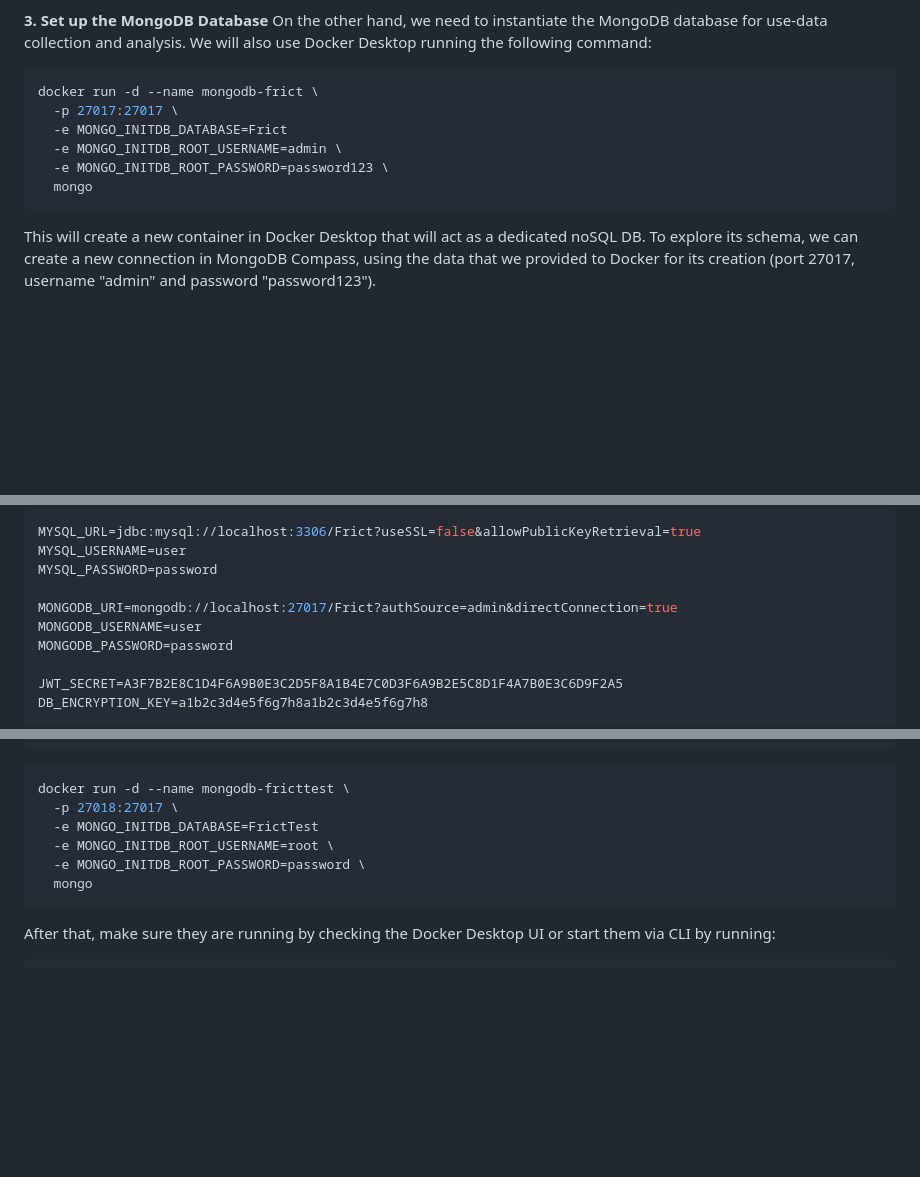
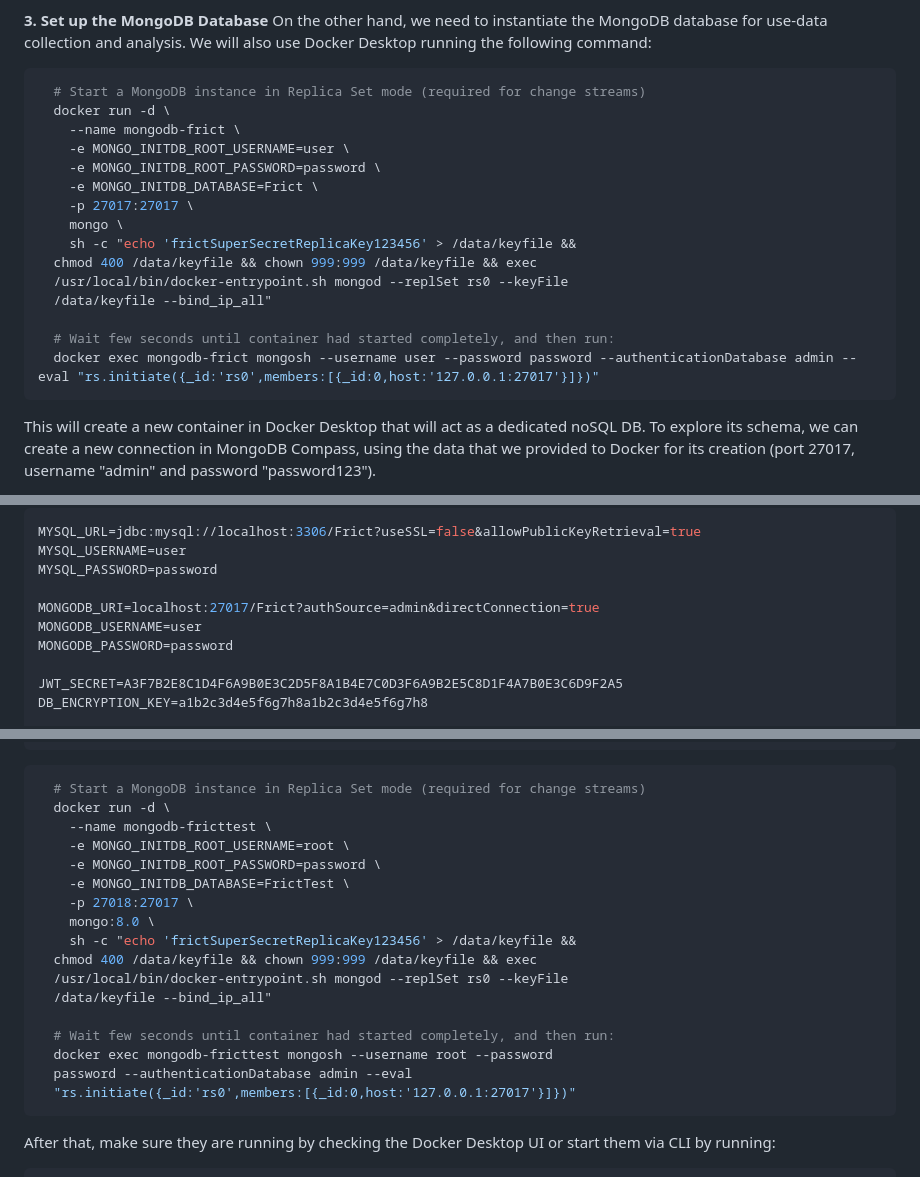
Before and after one commit to codeurjc-students/2025-Frict, a Markdown page: docs/pages/04-development-guide.md, 3 parts joined by grey strips. GitHub-like rendering; blank space fills up the shorter version.

Commit message:
Update MongoDB init commands

````diff
--- a/docs/pages/04-development-guide.md
+++ b/docs/pages/04-development-guide.md
@@ -439,12 +439,21 @@ This will create a new container in Docker Desktop that will act as a dedicated
 **3. Set up the MongoDB Database**
 On the other hand, we need to instantiate the MongoDB database for use-data collection and analysis. We will also use Docker Desktop running the following command:
 ```bash
-docker run -d --name mongodb-frict \
-  -p 27017:27017 \
-  -e MONGO_INITDB_DATABASE=Frict
-  -e MONGO_INITDB_ROOT_USERNAME=admin \
-  -e MONGO_INITDB_ROOT_PASSWORD=password123 \
-  mongo
+  # Start a MongoDB instance in Replica Set mode (required for change streams)
+  docker run -d \
+    --name mongodb-frict \
+    -e MONGO_INITDB_ROOT_USERNAME=user \
+    -e MONGO_INITDB_ROOT_PASSWORD=password \
+    -e MONGO_INITDB_DATABASE=Frict \
+    -p 27017:27017 \
+    mongo \
+    sh -c "echo 'frictSuperSecretReplicaKey123456' > /data/keyfile &&
+  chmod 400 /data/keyfile && chown 999:999 /data/keyfile && exec
+  /usr/local/bin/docker-entrypoint.sh mongod --replSet rs0 --keyFile
+  /data/keyfile --bind_ip_all"
+
+  # Wait few seconds until container had started completely, and then run:
+  docker exec mongodb-frict mongosh --username user --password password --authenticationDatabase admin --eval "rs.initiate({_id:'rs0',members:[{_id:0,host:'127.0.0.1:27017'}]})"
 ```
 This will create a new container in Docker Desktop that will act as a dedicated noSQL DB. To explore its schema, we can create a new connection in MongoDB Compass, using the data that we provided to Docker for its creation (port 27017, username "admin" and password "password123").
 
@@ -466,7 +475,7 @@ MYSQL_URL=jdbc:mysql://localhost:3306/Frict?useSSL=false&allowPublicKeyRetrieval
 MYSQL_USERNAME=user
 MYSQL_PASSWORD=password
 
-MONGODB_URI=mongodb://localhost:27017/Frict?authSource=admin&directConnection=true
+MONGODB_URI=localhost:27017/Frict?authSource=admin&directConnection=true
 MONGODB_USERNAME=user
 MONGODB_PASSWORD=password
 
@@ -538,14 +548,24 @@ docker run -d --name mysql-fricttest \
 ```
 
 ```bash
-docker run -d --name mongodb-fricttest \
-  -p 27018:27017 \
-  -e MONGO_INITDB_DATABASE=FrictTest
-  -e MONGO_INITDB_ROOT_USERNAME=root \
-  -e MONGO_INITDB_ROOT_PASSWORD=password \
-  mongo
+  # Start a MongoDB instance in Replica Set mode (required for change streams)
+  docker run -d \
+    --name mongodb-fricttest \
+    -e MONGO_INITDB_ROOT_USERNAME=root \
+    -e MONGO_INITDB_ROOT_PASSWORD=password \
+    -e MONGO_INITDB_DATABASE=FrictTest \
+    -p 27018:27017 \
+    mongo:8.0 \
+    sh -c "echo 'frictSuperSecretReplicaKey123456' > /data/keyfile &&
+  chmod 400 /data/keyfile && chown 999:999 /data/keyfile && exec
+  /usr/local/bin/docker-entrypoint.sh mongod --replSet rs0 --keyFile
+  /data/keyfile --bind_ip_all"
+
+  # Wait few seconds until container had started completely, and then run:
+  docker exec mongodb-fricttest mongosh --username root --password
+  password --authenticationDatabase admin --eval
+  "rs.initiate({_id:'rs0',members:[{_id:0,host:'127.0.0.1:27017'}]})"
 ```
-
 After that, make sure they are running by checking the Docker Desktop UI or start them via CLI by running:
 
 ```bash
````
Also changed, not shown: other parts of docs/pages/04-development-guide.md (+1 -0 lines).
